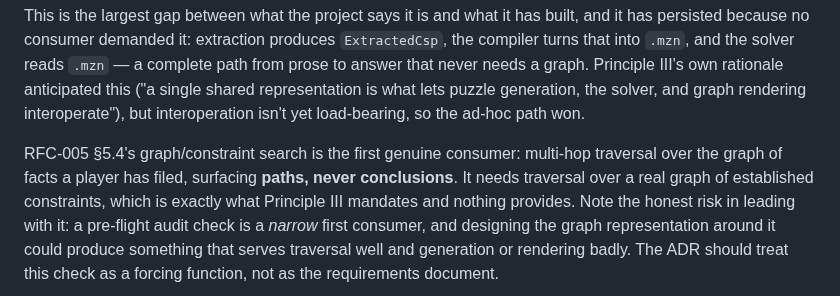
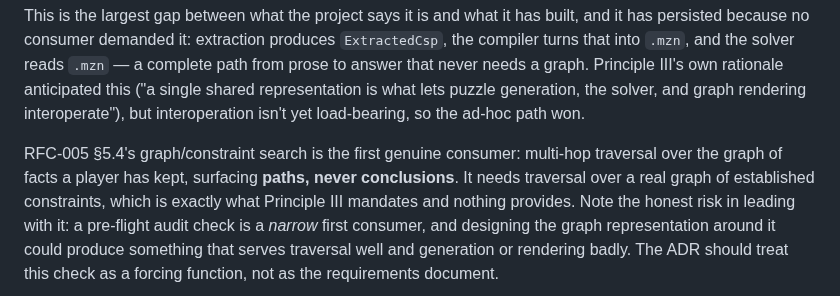
Before and after one commit to akollegger/zebra-space, a Markdown page: TODO.md, the part around the change. Drawn GitHub-style.

Commit message:
docs: sync remaining terminology after RFC-005 reframe
Addresses Copilot review feedback on PR #17:

- TODO.md:173 said a player "has filed" facts, the old per-card filing
  language RFC-005 replaced with keep/ignore. Now says "has kept".
- SPIKE.md:80 said "post-submission debrief" right next to the doc's own
  "closure" terminology for how a session ends. Now says "post-closure
  debrief" to match.

Co-Authored-By: Claude Sonnet 5 <noreply@anthropic.com>

```diff
--- a/TODO.md
+++ b/TODO.md
@@ -170,7 +170,7 @@ what lets puzzle generation, the solver, and graph rendering interoperate"), but
 isn't yet load-bearing, so the ad-hoc path won.
 
 RFC-005 §5.4's graph/constraint search is the first genuine consumer: multi-hop traversal over the
-graph of facts a player has filed, surfacing **paths, never conclusions**. It needs traversal over
+graph of facts a player has kept, surfacing **paths, never conclusions**. It needs traversal over
 a real graph of established constraints, which is exactly what Principle III mandates and nothing
 provides. Note the honest risk in leading with it: a pre-flight audit check is a *narrow* first
 consumer, and designing the graph representation around it could produce something that serves
```
Also changed, not shown: 1 other file.
